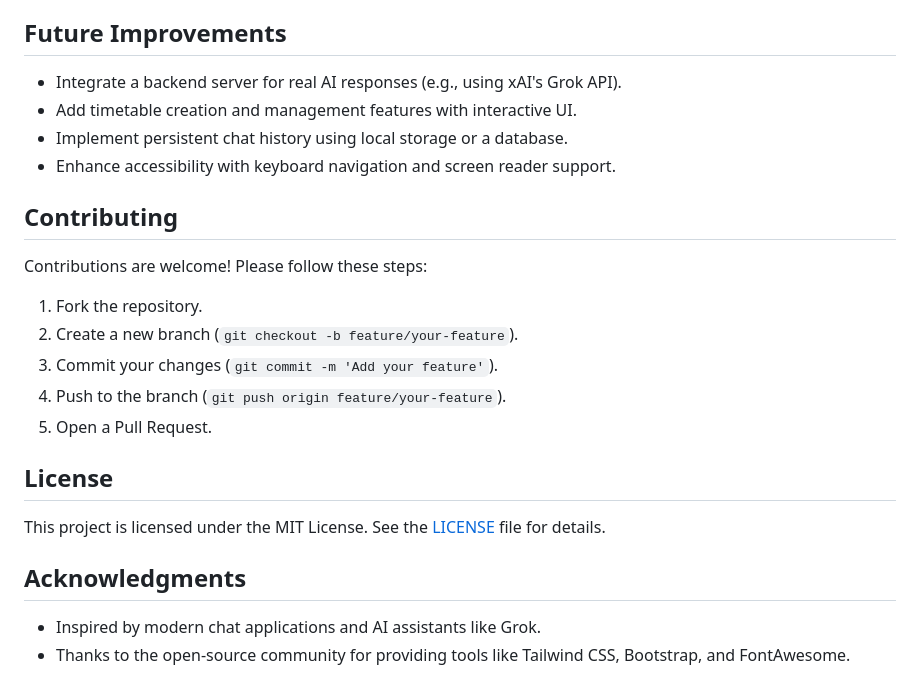
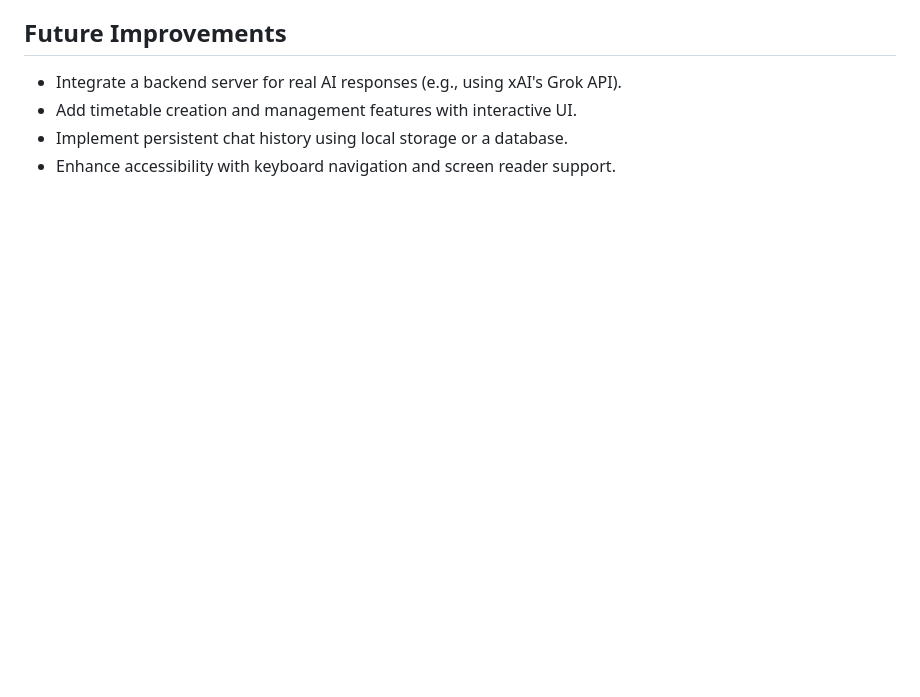
Before and after one commit to Cansur/Timetable-Assistant-Using-AI, a Markdown page: README.md, the part around the change printed below. Drawn GitHub-style; blank space fills up the shorter version.

```diff
--- a/README.md
+++ b/README.md
@@ -62,18 +60,3 @@ Timetable Assistant Using AI is a web application that integrates an AI-driven c
 - Add timetable creation and management features with interactive UI.
 - Implement persistent chat history using local storage or a database.
 - Enhance accessibility with keyboard navigation and screen reader support.
-
-## Contributing
-Contributions are welcome! Please follow these steps:
-1. Fork the repository.
-2. Create a new branch (`git checkout -b feature/your-feature`).
-3. Commit your changes (`git commit -m 'Add your feature'`).
-4. Push to the branch (`git push origin feature/your-feature`).
-5. Open a Pull Request.
-
-## License
-This project is licensed under the MIT License. See the [LICENSE](LICENSE) file for details.
-
-## Acknowledgments
-- Inspired by modern chat applications and AI assistants like Grok.
-- Thanks to the open-source community for providing tools like Tailwind CSS, Bootstrap, and FontAwesome.
```
Also changed, not shown: other parts of README.md (+18 -20 lines).
